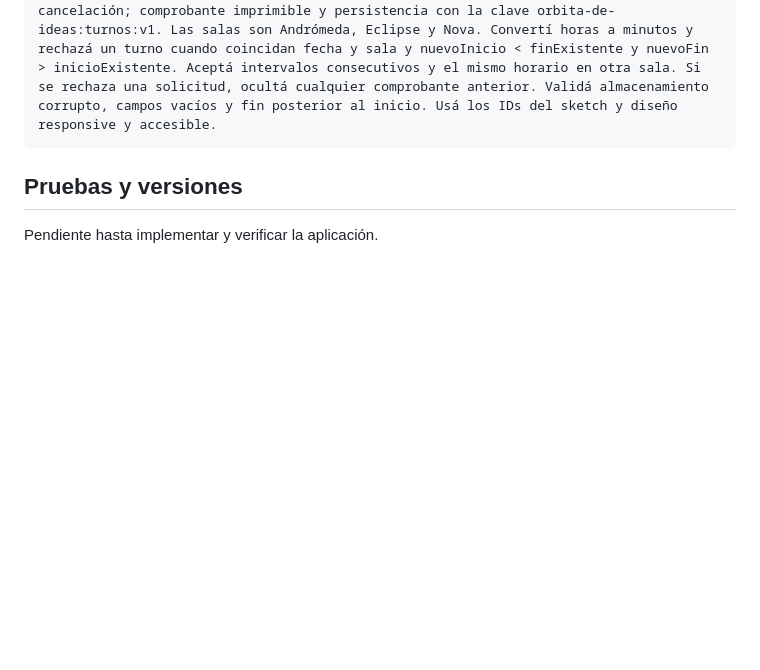
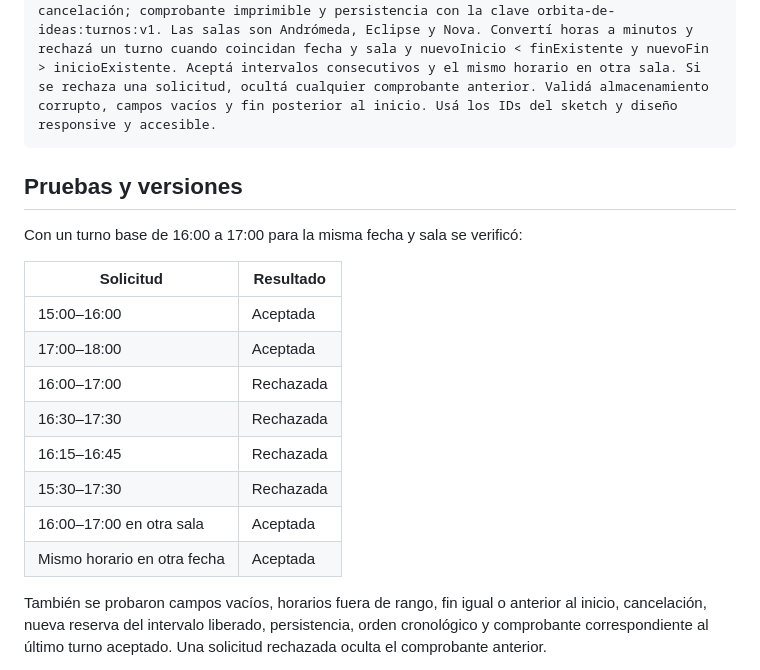
Before and after one commit to 2023hodaiayemal-netizen/turnos-club-estudio, a Markdown page: documentacion.md, the part around one of its changes. Drawn GitHub-style; blank space fills up the shorter version.

```diff
--- a/documentacion.md
+++ b/documentacion.md
@@ -19,4 +19,18 @@ Implementá el sistema de turnos de Órbita de Ideas en index.html, style.css y
 
 ## Pruebas y versiones
 
-Pendiente hasta implementar y verificar la aplicación.
+Con un turno base de 16:00 a 17:00 para la misma fecha y sala se verificó:
+
+| Solicitud | Resultado |
+| --- | --- |
+| 15:00–16:00 | Aceptada |
+| 17:00–18:00 | Aceptada |
+| 16:00–17:00 | Rechazada |
+| 16:30–17:30 | Rechazada |
+| 16:15–16:45 | Rechazada |
+| 15:30–17:30 | Rechazada |
+| 16:00–17:00 en otra sala | Aceptada |
+| Mismo horario en otra fecha | Aceptada |
+
+También se probaron campos vacíos, horarios fuera de rango, fin igual o anterior al inicio, cancelación, nueva reserva del intervalo liberado, persistencia, orden cronológico y comprobante correspondiente al último turno aceptado. Una solicitud rechazada oculta el comprobante anterior.
+
```
Also changed, not shown: other parts of documentacion.md (+17 -0 lines), evidencias/agenda.png (added), evidencias/aviso-choque.png (added), evidencias/comprobante.png (added).
